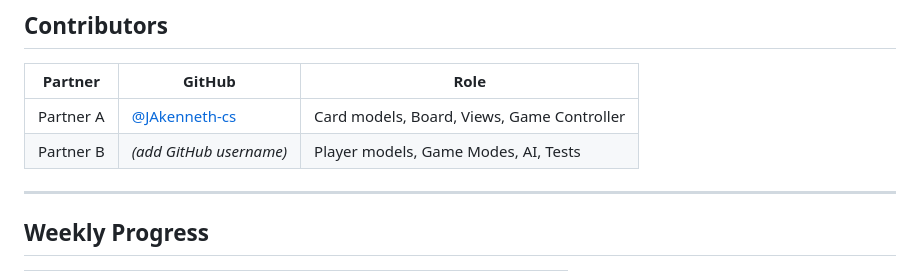
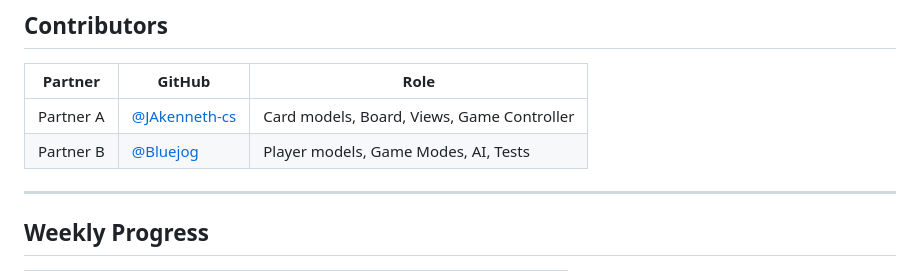
Before and after one commit to JAkenneth-cs/Memory-Game, a Markdown page: README.md, the part around the change. Rendered like a GitHub page.

Commit message:
Update Partner B's GitHub username in README

```diff
--- a/README.md
+++ b/README.md
@@ -111,7 +111,7 @@ tk.Frame ─────────── CardWidget
 | Partner | GitHub | Role |
 |---|---|---|
 | Partner A | [@JAkenneth-cs](https://github.com/JAkenneth-cs) | Card models, Board, Views, Game Controller |
-| Partner B | *(add GitHub username)* | Player models, Game Modes, AI, Tests |
+| Partner B | [@Bluejog](https://github.com/Bluejog) | Player models, Game Modes, AI, Tests |
 
 ---
 
```
